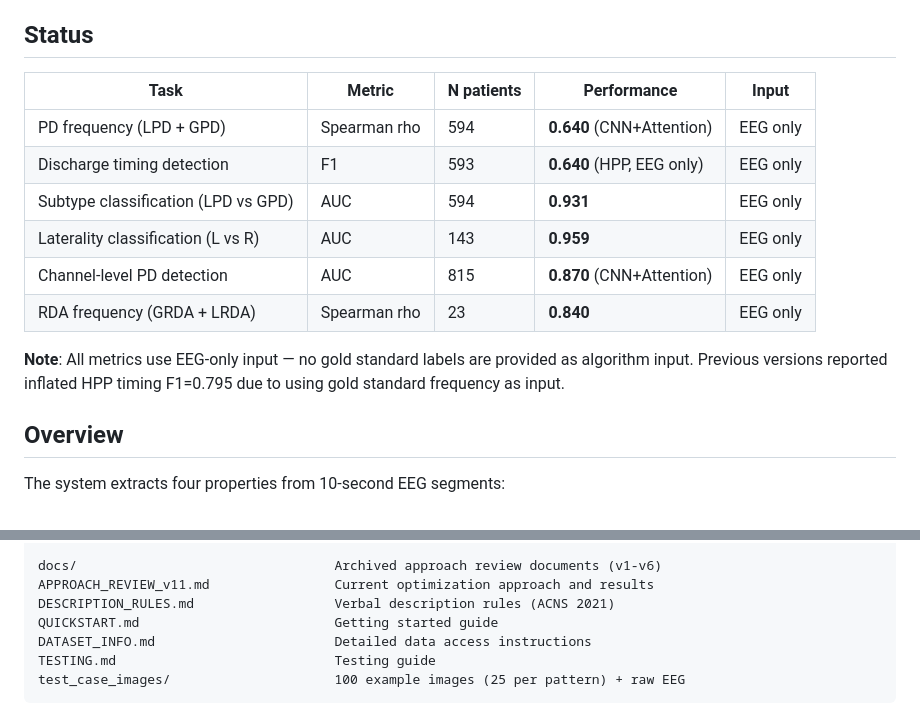
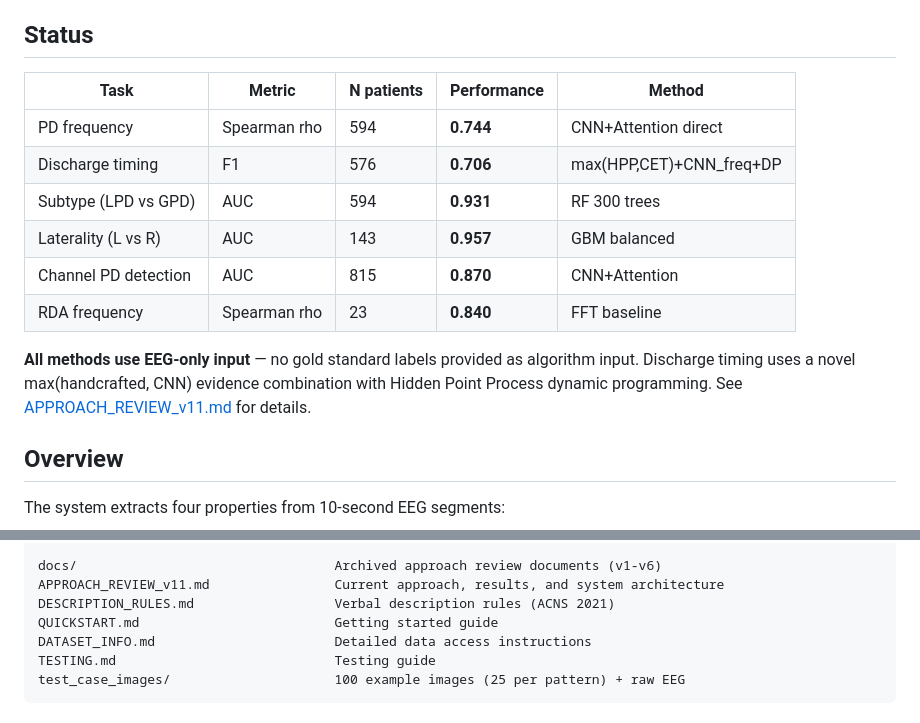
Before and after one commit to bdsp-core/grond, a Markdown page: README.md, 2 parts joined by grey strips. Drawn GitHub-style.

```diff
--- a/README.md
+++ b/README.md
@@ -6,16 +6,16 @@ Algorithms for estimating the frequency of periodic discharges (PD) and rhythmic
 
 ## Status
 
-| Task | Metric | N patients | Performance | Input |
-|------|--------|-----------|-------------|-------|
-| PD frequency (LPD + GPD) | Spearman rho | 594 | **0.640** (CNN+Attention) | EEG only |
-| Discharge timing detection | F1 | 593 | **0.640** (HPP, EEG only) | EEG only |
-| Subtype classification (LPD vs GPD) | AUC | 594 | **0.931** | EEG only |
-| Laterality classification (L vs R) | AUC | 143 | **0.959** | EEG only |
-| Channel-level PD detection | AUC | 815 | **0.870** (CNN+Attention) | EEG only |
-| RDA frequency (GRDA + LRDA) | Spearman rho | 23 | **0.840** | EEG only |
+| Task | Metric | N patients | Performance | Method |
+|------|--------|-----------|-------------|--------|
+| PD frequency | Spearman rho | 594 | **0.744** | CNN+Attention direct |
+| Discharge timing | F1 | 576 | **0.706** | max(HPP,CET)+CNN_freq+DP |
+| Subtype (LPD vs GPD) | AUC | 594 | **0.931** | RF 300 trees |
+| Laterality (L vs R) | AUC | 143 | **0.957** | GBM balanced |
+| Channel PD detection | AUC | 815 | **0.870** | CNN+Attention |
+| RDA frequency | Spearman rho | 23 | **0.840** | FFT baseline |
 
-**Note**: All metrics use EEG-only input — no gold standard labels are provided as algorithm input. Previous versions reported inflated HPP timing F1=0.795 due to using gold standard frequency as input.
+**All methods use EEG-only input** — no gold standard labels provided as algorithm input. Discharge timing uses a novel max(handcrafted, CNN) evidence combination with Hidden Point Process dynamic programming. See [APPROACH_REVIEW_v11.md](APPROACH_REVIEW_v11.md) for details.
 
 ## Overview
 
@@ -169,7 +169,7 @@ code/
 └── environment.yml                   Conda environment specification
 
 docs/                                 Archived approach review documents (v1-v6)
-APPROACH_REVIEW_v11.md                Current optimization approach and results
+APPROACH_REVIEW_v11.md                Current approach, results, and system architecture
 DESCRIPTION_RULES.md                  Verbal description rules (ACNS 2021)
 QUICKSTART.md                         Getting started guide
 DATASET_INFO.md                       Detailed data access instructions
```
Also changed, not shown: APPROACH_REVIEW_v11.md (+113 -92 lines), docs/PAPER_ROADMAP.md (+42 -26 lines).
